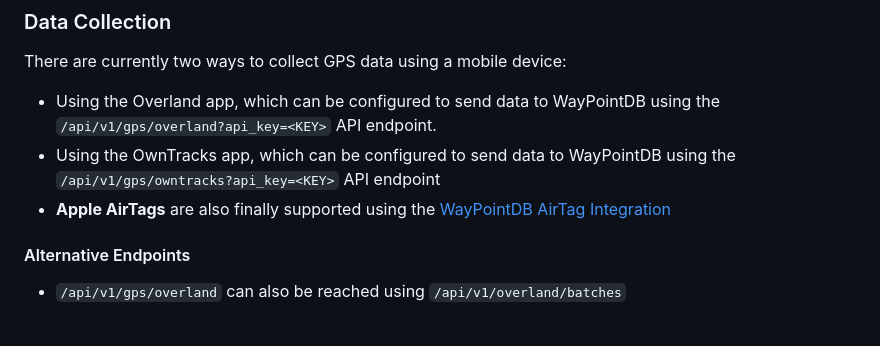
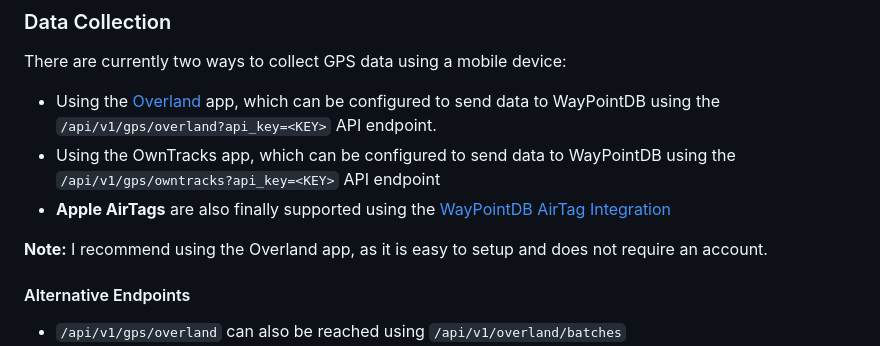
Before and after one commit to yniverz/WayPointDB, a Markdown page: README.md, the part around the change. Drawn GitHub-style; blank space fills up the shorter version.

Commit message:
docs: Update README to include link for Overland app in data collection section

````diff
--- a/README.md
+++ b/README.md
@@ -56,9 +56,11 @@ The project can be accessed by navigating to the IP address of the host machine
 
 ### Data Collection
 There are currently two ways to collect GPS data using a mobile device:
-- Using the Overland app, which can be configured to send data to WayPointDB using the ```/api/v1/gps/overland?api_key=<KEY>``` API endpoint.
+- Using the [Overland](https://overland.p3k.app) app, which can be configured to send data to WayPointDB using the ```/api/v1/gps/overland?api_key=<KEY>``` API endpoint.
 - Using the OwnTracks app, which can be configured to send data to WayPointDB using the ```/api/v1/gps/owntracks?api_key=<KEY>``` API endpoint
 - **Apple AirTags** are also finally supported using the [WayPointDB AirTag Integration](https://github.com/yniverz/WayPointDB-AirTag-Integration)
+
+**Note:** I recommend using the Overland app, as it is easy to setup and does not require an account.
 
 #### Alternative Endpoints
 - ```/api/v1/gps/overland``` can also be reached using ```/api/v1/overland/batches```
````
